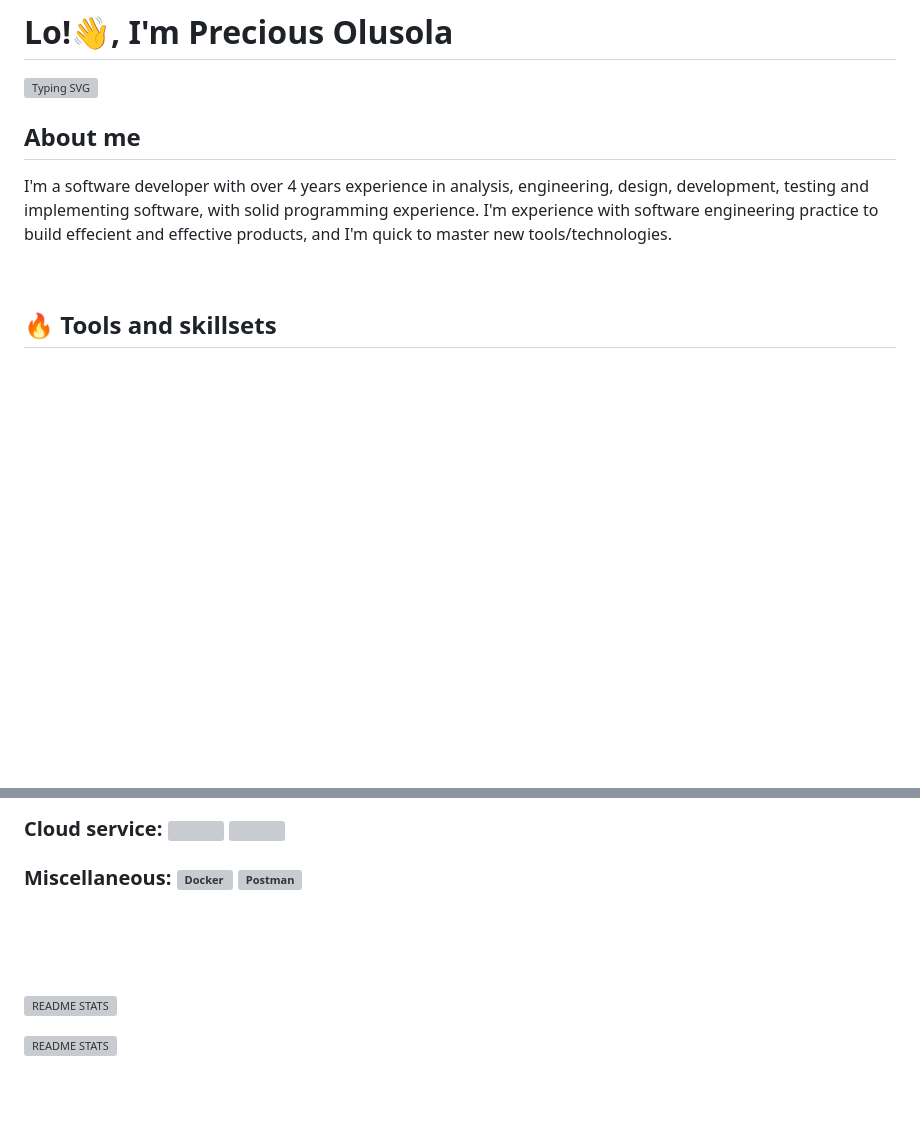
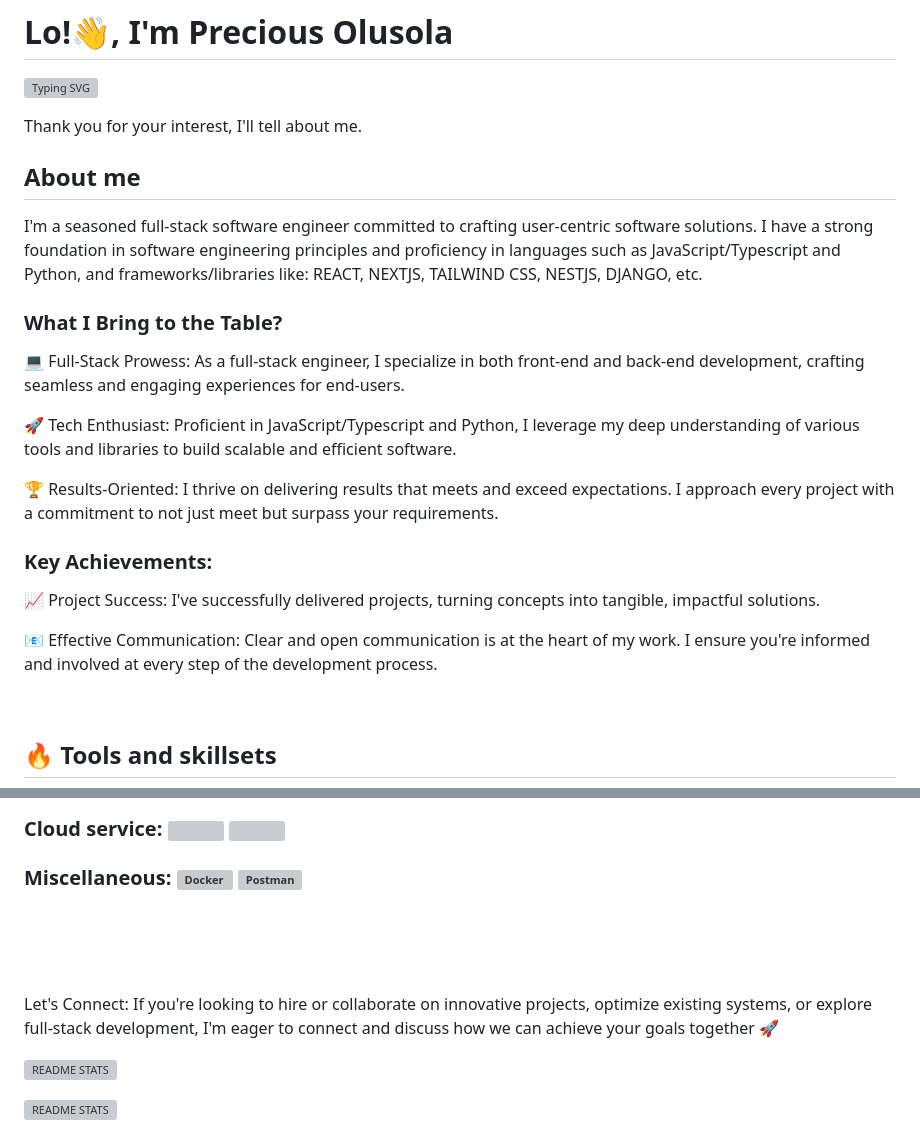
Before and after one commit to codepraycode/codepraycode, a Markdown page: README.md, 2 parts joined by grey strips. GitHub-like rendering; blank space fills up the shorter version; grey boxes are pictures that could not be loaded.

```diff
--- a/README.md
+++ b/README.md
@@ -2,12 +2,25 @@
 
 [![Typing SVG](https://readme-typing-svg.herokuapp.com?font=Fira+Code&pause=1000&center=true&vCenter=true&width=435&lines=I+am+codepraycode;A+web+developer;A+mobile+app+developer;A+desktop+app+developer;An+evolving+software+engineer)](https://git.io/typing-svg)
 
-
+Thank you for your interest, I'll tell about me.
 
 ## About me
 
-I'm a software developer with over 4 years experience in analysis, engineering, design, development, testing and implementing software, with solid programming experience.
- I'm experience with software engineering practice to build effecient and effective products, and I'm quick to master new tools/technologies.
+I'm a seasoned full-stack software engineer committed to crafting user-centric software solutions. I have a strong foundation in software engineering principles and proficiency in languages such as JavaScript/Typescript and Python, and frameworks/libraries like: REACT, NEXTJS, TAILWIND CSS, NESTJS, DJANGO, etc.
+
+### What I Bring to the Table?
+
+💻 Full-Stack Prowess: As a full-stack engineer, I specialize in both front-end and back-end development, crafting seamless and engaging experiences for end-users.
+
+🚀 Tech Enthusiast: Proficient in JavaScript/Typescript and Python, I leverage my deep understanding of various tools and libraries to build scalable and efficient software.
+
+🏆 Results-Oriented: I thrive on delivering results that meets and exceed expectations. I approach every project with a commitment to not just meet but surpass your requirements.
+
+### Key Achievements:
+
+📈 Project Success: I've successfully delivered projects, turning concepts into tangible, impactful solutions.
+
+📧 Effective Communication: Clear and open communication is at the heart of my work. I ensure you're informed and involved at every step of the development process.
 
 
 <br/>
@@ -39,7 +52,14 @@ I have experiences with various libraries, tools, database management systems, i
 ### Miscellaneous: ![Docker](https://img.icons8.com/color/58/docker.png) ![Postman](https://img.icons8.com/external-tal-revivo-color-tal-revivo/50/external-postman-is-the-only-complete-api-development-environment-logo-color-tal-revivo.png)
 
 
+
+
 <br/> <br/> <br/>
+
+
+Let's Connect:
+If you're looking to hire or collaborate on innovative projects, optimize existing systems, or explore full-stack development, I'm eager to connect and discuss how we can achieve your goals together 🚀
+
 
 ![README STATS](https://github-readme-stats.vercel.app/api?username=codepraycode&count_private=true&show_icons=true&theme=radical)
 
```
